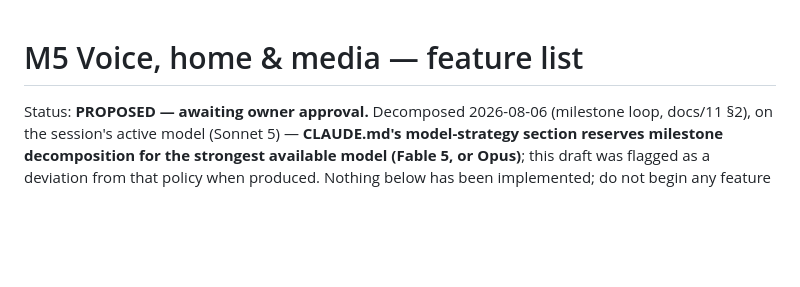
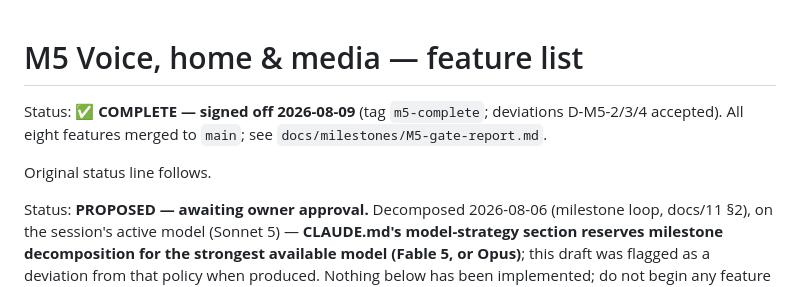
Before and after one commit to BenjaminAronsson/Smart-assistant, a Markdown page: docs/milestones/M5-features.md, the part around one of its changes. Rendered like a GitHub page; blank space fills up the shorter version.

```diff
--- a/docs/milestones/M5-features.md
+++ b/docs/milestones/M5-features.md
@@ -1,4 +1,9 @@
 # M5 Voice, home & media — feature list
+
+Status: **✅ COMPLETE — signed off 2026-08-09** (tag `m5-complete`; deviations D-M5-2/3/4
+accepted). All eight features merged to `main`; see `docs/milestones/M5-gate-report.md`.
+
+Original status line follows.
 
 Status: **PROPOSED — awaiting owner approval.** Decomposed 2026-08-06 (milestone loop,
 docs/11 §2), on the session's active model (Sonnet 5) — **CLAUDE.md's model-strategy
```
Also changed, not shown: other parts of docs/milestones/M5-features.md (+8 -8 lines), docs/08-roadmap.md (+1 -1 lines), docs/milestones/M5-gate-report.md (+12 -7 lines).
